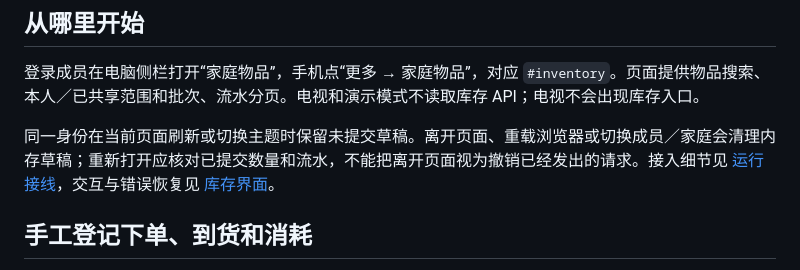
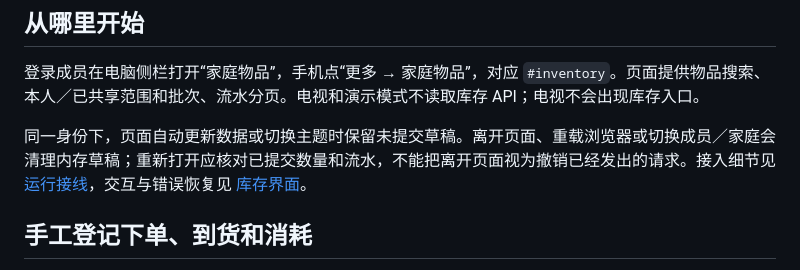
Before and after one commit to caesarvan/family-dashboard, a Markdown page: docs/INVENTORY-DELIVERY.md, the part around the change. Rendered like a GitHub page.

Commit message:
Clarify automatic inventory refresh preserves in-page drafts

```diff
--- a/docs/INVENTORY-DELIVERY.md
+++ b/docs/INVENTORY-DELIVERY.md
@@ -8,7 +8,7 @@
 
 登录成员在电脑侧栏打开“家庭物品”，手机点“更多 → 家庭物品”，对应 `#inventory`。页面提供物品搜索、本人／已共享范围和批次、流水分页。电视和演示模式不读取库存 API；电视不会出现库存入口。
 
-同一身份在当前页面刷新或切换主题时保留未提交草稿。离开页面、重载浏览器或切换成员／家庭会清理内存草稿；重新打开应核对已提交数量和流水，不能把离开页面视为撤销已经发出的请求。接入细节见 [运行接线](INVENTORY-RUNTIME.md)，交互与错误恢复见 [库存界面](INVENTORY-UI.md)。
+同一身份下，页面自动更新数据或切换主题时保留未提交草稿。离开页面、重载浏览器或切换成员／家庭会清理内存草稿；重新打开应核对已提交数量和流水，不能把离开页面视为撤销已经发出的请求。接入细节见 [运行接线](INVENTORY-RUNTIME.md)，交互与错误恢复见 [库存界面](INVENTORY-UI.md)。
 
 ## 手工登记下单、到货和消耗
 
```
